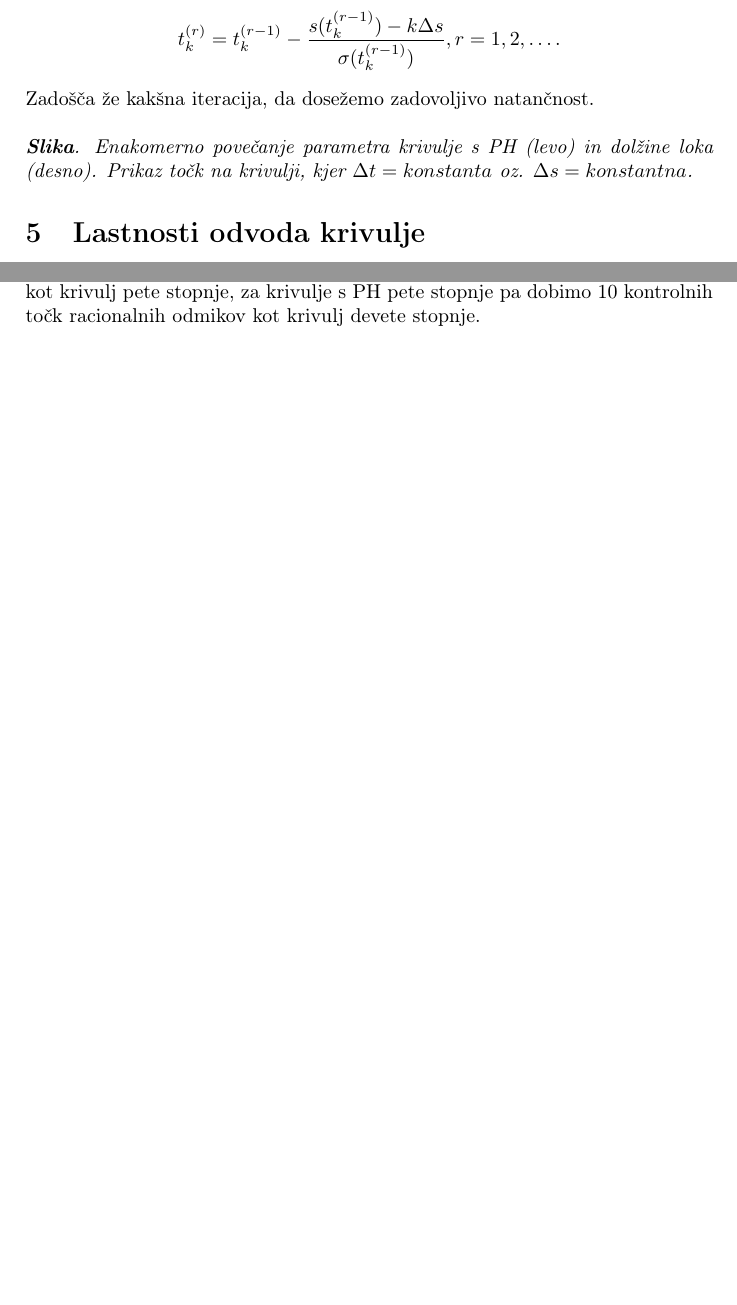
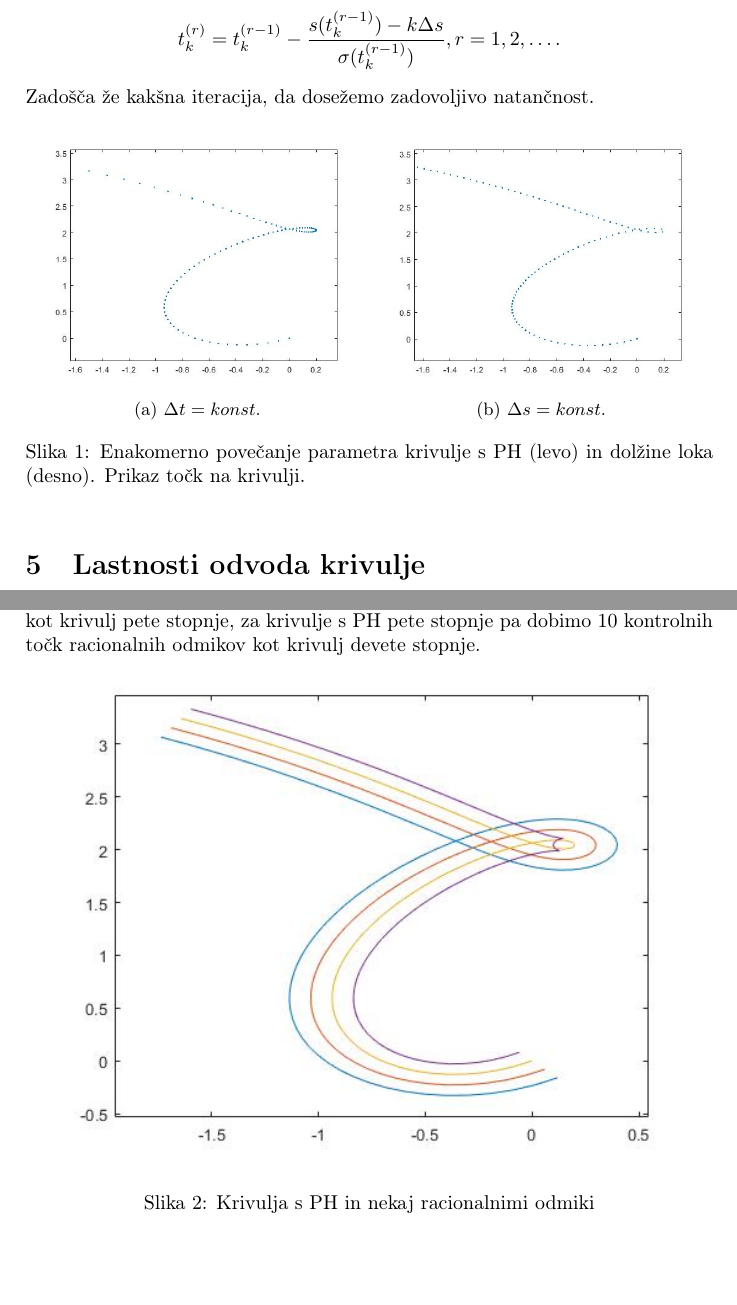
Before and after one commit to AnzeMarinko/RavninskeKrivulje-s-PitagorejskimHodogramom, a LaTeX document (seminarska.tex): two parts of pages 5 and 6 of 6 before the commit and two parts of pages 5 and 6 of 7 after it, joined at a grey line, cut so that both start at the same text, the shorter picture padded with empty space. Compiled offline with pdfLaTeX.

Commit message:
zakljuceno vse iz 17 poglavja razen zadnje pol strani

```diff
--- a/seminarska.tex
+++ b/seminarska.tex
@@ -2,7 +2,10 @@
 \usepackage[slovene]{babel}
 \usepackage[utf8]{inputenc}
 \usepackage[T1]{fontenc}
-\usepackage{graphicx,amsfonts, amsthm,amsmath}
+\usepackage{amsfonts, amsthm,amsmath}
+\usepackage{graphicx}
+\usepackage{caption}
+\usepackage{subcaption}
 \title{Ravninske krivulje s pitagorejskim hodogramom}
 \author{Jan Fekonja, Anže Marinko \\ IŠRM2, FMF \\ Predmet: Geometrijsko podprto računalniško oblikovanje}
 \date{december 2018}
@@ -144,8 +147,23 @@
 	$$t^{(r)}_k = t^{(r-1)}_k-\frac{s(t^{(r-1)}_k)-k\Delta s}{\sigma(t^{(r-1)}_k)}, r = 1, 2,\ldots.$$
 	Zadošča že kakšna iteracija, da dosežemo zadovoljivo natančnost.
 
-
-	\textit{\\ \textbf{Slika}. Enakomerno povečanje parametra krivulje s PH (levo) in dolžine loka (desno). Prikaz točk na krivulji, kjer $\Delta t = konstanta$ oz. $\Delta s = konstantna$.}
+	\begin{figure}[h]
+		\centering
+		\begin{subfigure}{.5\textwidth}
+			\centering
+			\includegraphics[width=\linewidth]{konstDt.jpg}
+			\caption{$\Delta t=konst.$}
+			\label{fig:constDt}
+		\end{subfigure}%
+		\begin{subfigure}{.5\textwidth}
+			\centering
+			\includegraphics[width=\linewidth]{konstDs.jpg}
+			\caption{$\Delta s=konst.$}
+			\label{fig:constDs}
+		\end{subfigure}
+		\caption{Enakomerno povečanje parametra krivulje s PH (levo) in dolžine loka (desno). Prikaz točk na krivulji.}
+		\label{fig:constD}
+	\end{figure}
 
 	\section{Lastnosti odvoda krivulje}
 	Ker je parametrična hitrost krivulje s PH $r (t)$ definirane z integracijo polinom v $t$, imajo osnovne lastnosti njenih odvodov - enotski tangentni vektor, normala in ukrivljenost - racionalno odvisnost od parametra krivulje. Natančneje, definirani so v smislu polinomov $u (t)$ in $v (t)$, kjer
@@ -173,6 +191,15 @@
 
 	S tem dobimo za kubične krivulje s PH 6 kontrolnih točk racionalnih odmikov kot krivulj pete stopnje, za krivulje s PH pete stopnje pa dobimo 10 kontrolnih točk racionalnih odmikov kot krivulj devete stopnje.
 
+	\centering
+	\includegraphics[width=\linewidth]{odmik.jpg} \captionof{figure}{Krivulja s PH in nekaj racionalnimi odmiki}
+	\label{fig:odmik}
+
+
+
+
+
+
 	\vspace{90pt}
 	Na tem mestu pridejo slike obravnavane na koncu 17. poglavja, ki govorijo o stabilnosti zamikov ...
 
```
Also changed, not shown: konstDs.jpg (added), konstDt.jpg (added), odmik.jpg (added), seminarska.pdf, 6 other files.
